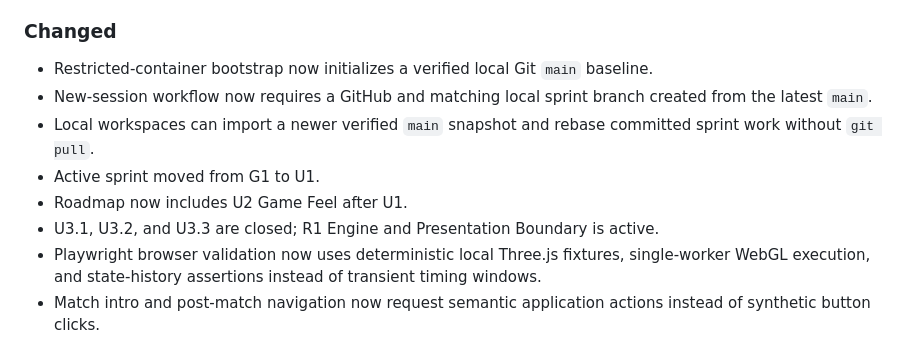
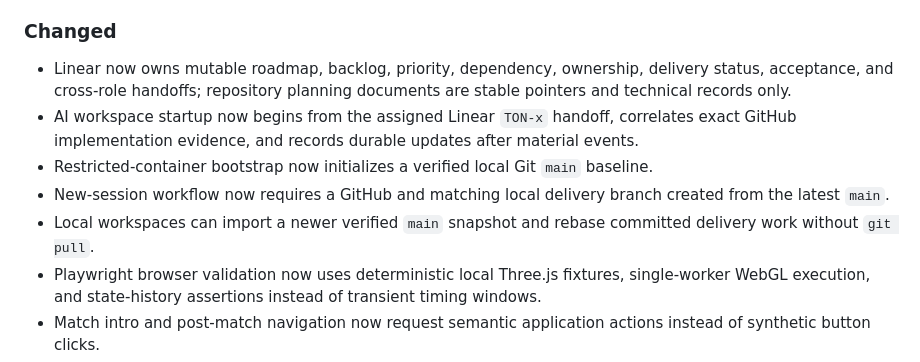
Before and after one commit to hungtvb/-tony-football, a Markdown page: docs/CHANGELOG.md, the part around the change. Drawn GitHub-style.

Commit message:
docs(ton-5): record Linear planning source migration

```diff
--- a/docs/CHANGELOG.md
+++ b/docs/CHANGELOG.md
@@ -20,12 +20,11 @@
 - Browser presentation feedback adapter for event-driven kick, tackle, goal, and match lifecycle audio/particle effects.
 
 ### Changed
+- Linear now owns mutable roadmap, backlog, priority, dependency, ownership, delivery status, acceptance, and cross-role handoffs; repository planning documents are stable pointers and technical records only.
+- AI workspace startup now begins from the assigned Linear `TON-x` handoff, correlates exact GitHub implementation evidence, and records durable updates after material events.
 - Restricted-container bootstrap now initializes a verified local Git `main` baseline.
-- New-session workflow now requires a GitHub and matching local sprint branch created from the latest `main`.
-- Local workspaces can import a newer verified `main` snapshot and rebase committed sprint work without `git pull`.
-- Active sprint moved from G1 to U1.
-- Roadmap now includes U2 Game Feel after U1.
-- U3.1, U3.2, and U3.3 are closed; R1 Engine and Presentation Boundary is active.
+- New-session workflow now requires a GitHub and matching local delivery branch created from the latest `main`.
+- Local workspaces can import a newer verified `main` snapshot and rebase committed delivery work without `git pull`.
 - Playwright browser validation now uses deterministic local Three.js fixtures,
   single-worker WebGL execution, and state-history assertions instead of transient timing windows.
 - Match intro and post-match navigation now request semantic application actions instead of synthetic button clicks.
```
